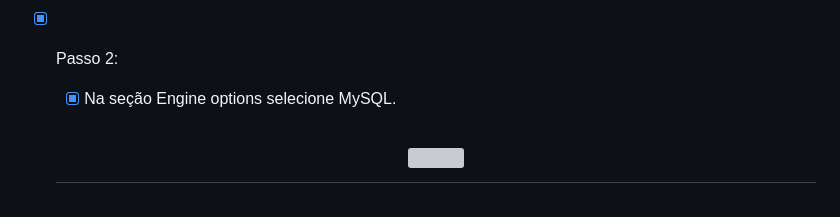
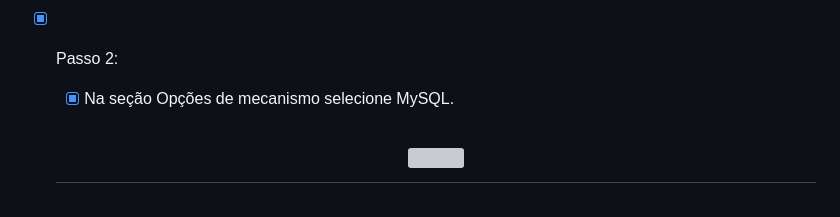
Before and after one commit to HectorCardoso53/Atividade-AWS-DOCKER, a Markdown page: README.md, the part around the change. Rendered like a GitHub page; grey boxes are pictures that could not be loaded.

```diff
--- a/README.md
+++ b/README.md
@@ -155,7 +155,7 @@ Já a porta HTTP (TCP/80) a partir do balanceador de carga: Permite tráfego HTT
 
 
 - [x] Passo 2:
-   - [x] Na seção Engine options selecione MySQL.
+   - [x] Na seção Opções de mecanismo selecione MySQL.
 
    <h1 align="center">
    <img src="https://github.com/HectorCardoso53/Atividade-AWS-DOCKER/assets/118605794/c002b261-609a-4628-abc8-c0e9ef1c149b" width="500" height="400" />
```
